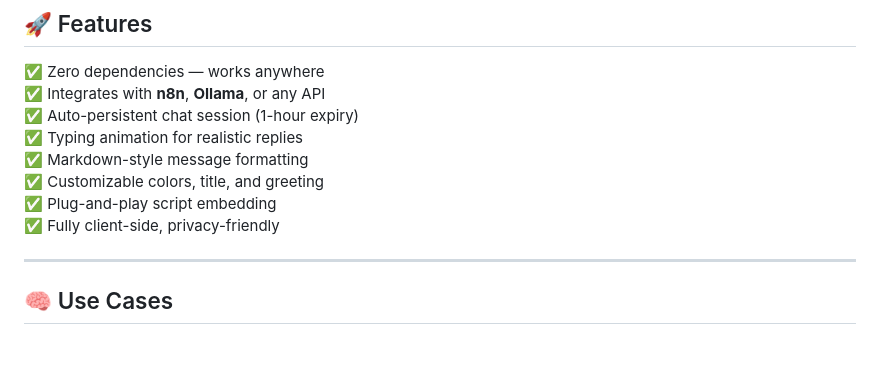
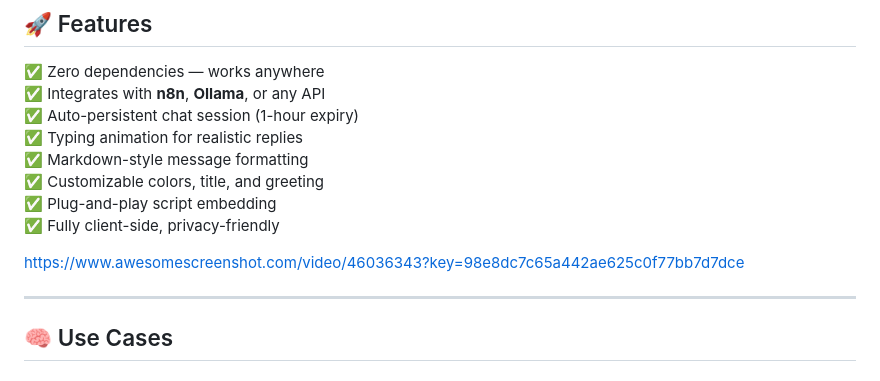
Before and after one commit to techbisu/AIChatLite.js, a Markdown page: README.md, the part around the change. Drawn GitHub-style; blank space fills up the shorter version.

```diff
--- a/README.md
+++ b/README.md
@@ -30,6 +30,9 @@ It connects seamlessly to **n8n**, **Ollama**, or **custom REST APIs**, providin
 ✅ Customizable colors, title, and greeting
 ✅ Plug-and-play script embedding
 ✅ Fully client-side, privacy-friendly
+
+
+https://www.awesomescreenshot.com/video/46036343?key=98e8dc7c65a442ae625c0f77bb7d7dce
 
 ---
 
```
